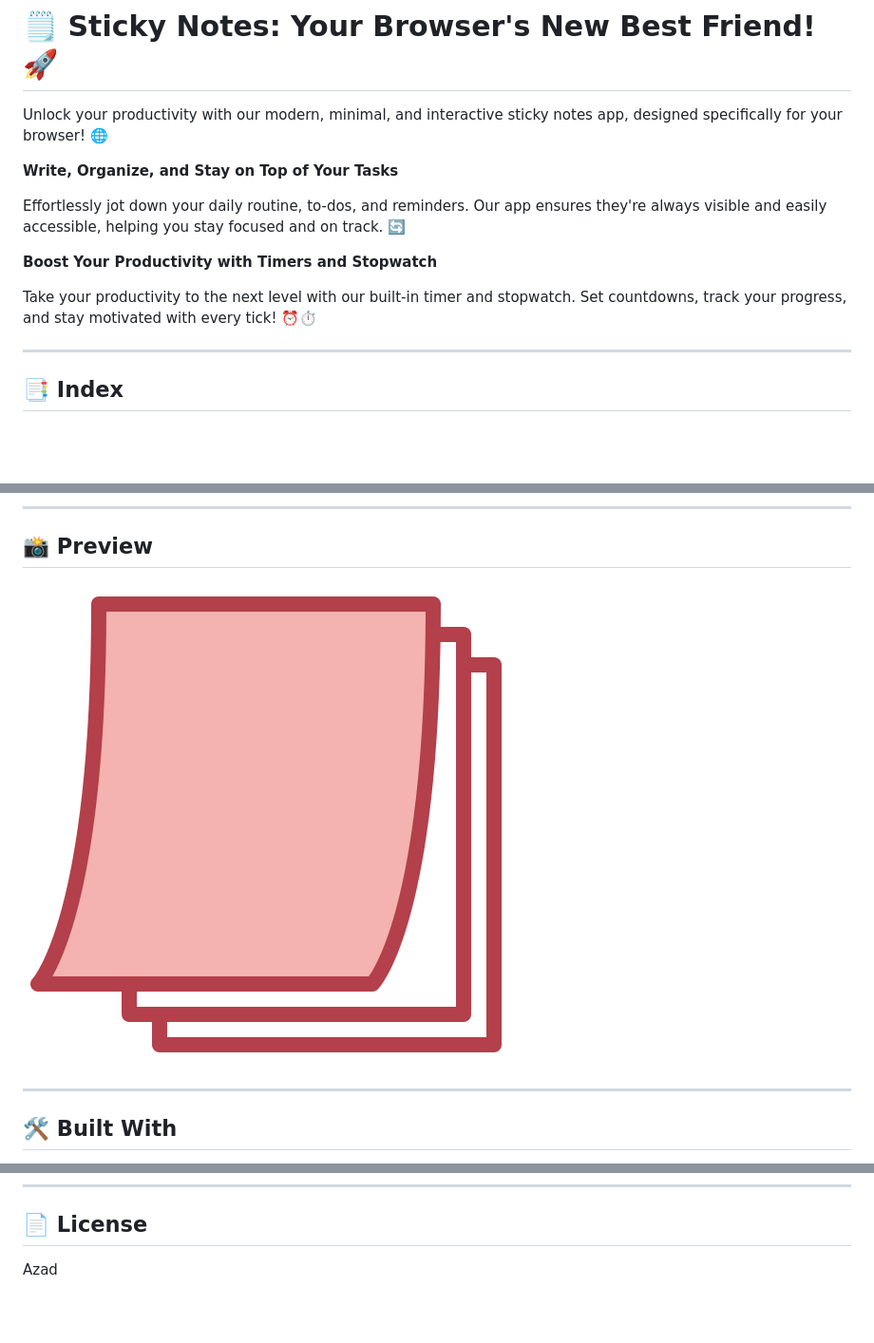
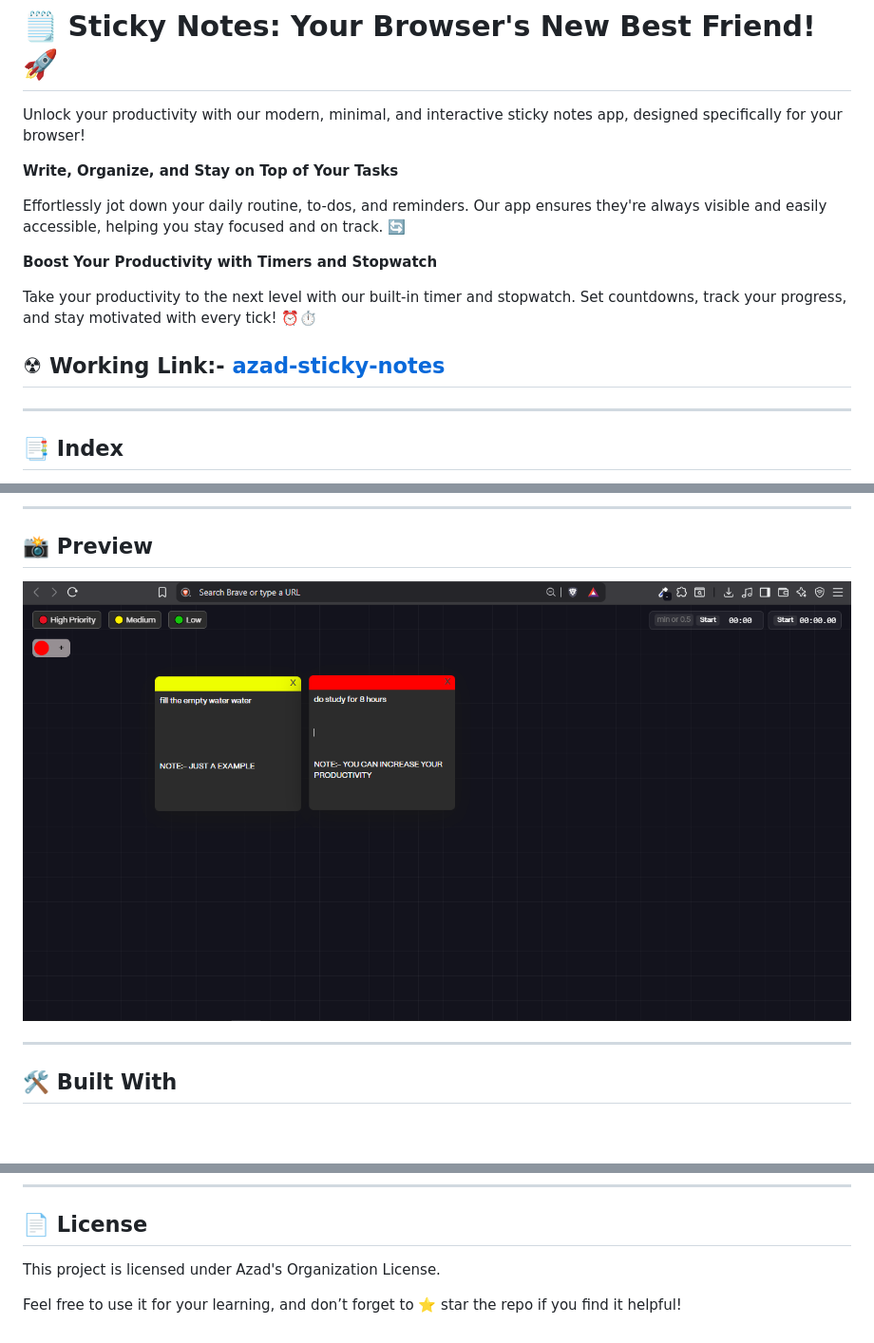
Before and after one commit to Azad88101/STICKY_NOTES, a Markdown page: readme.md, 3 parts joined by grey strips. Shown: that part at 95% size. GitHub-like rendering; pictures changed too: LANDING.png (added); blank space fills up the shorter version.

Commit message:
updated md

```diff
--- a/readme.md
+++ b/readme.md
@@ -1,6 +1,6 @@
 # 🗒️ Sticky Notes: Your Browser's New Best Friend! 🚀
 
-Unlock your productivity with our modern, minimal, and interactive sticky notes app, designed specifically for your browser! 🌐
+Unlock your productivity with our modern, minimal, and interactive sticky notes app, designed specifically for your browser!
 
 **Write, Organize, and Stay on Top of Your Tasks**
 
@@ -9,6 +9,8 @@ Effortlessly jot down your daily routine, to-dos, and reminders. Our app ensures
 **Boost Your Productivity with Timers and Stopwatch**
 
 Take your productivity to the next level with our built-in timer and stopwatch. Set countdowns, track your progress, and stay motivated with every tick! ⏰⏱️
+
+## ☢ Working Link:- [azad-sticky-notes](https://azad-sticky-notes.netlify.app/)
 
 ---
 
@@ -102,7 +104,7 @@ Stay organized, boost your productivity, and never forget a task again — all f
 
 ## 📸 Preview
 
-![Sticky Notes Screenshot](sticky-note.png)
+![Sticky Notes Screenshot](LANDING.png)
 
 ---
 
@@ -123,4 +125,6 @@ Let’s make sticky notes even stickier! 🚀
 ---
 
 ## 📄 License
-Azad
+This project is licensed under Azad's Organization License.
+
+Feel free to use it for your learning, and don’t forget to ⭐ star the repo if you find it helpful!
```
